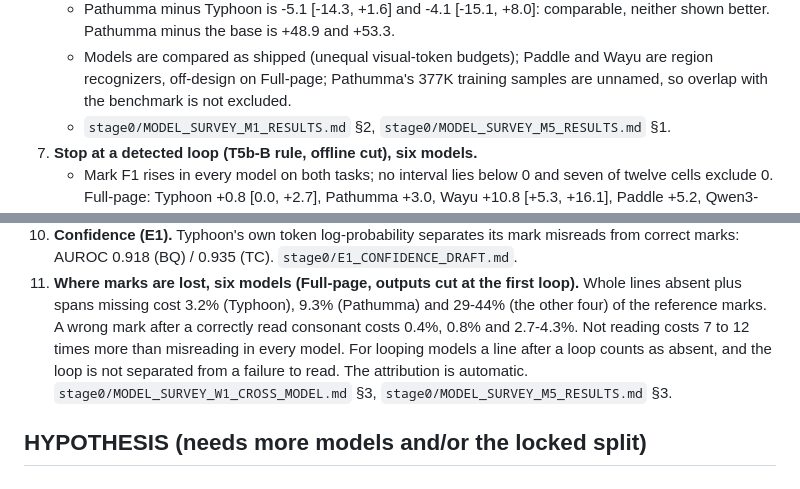
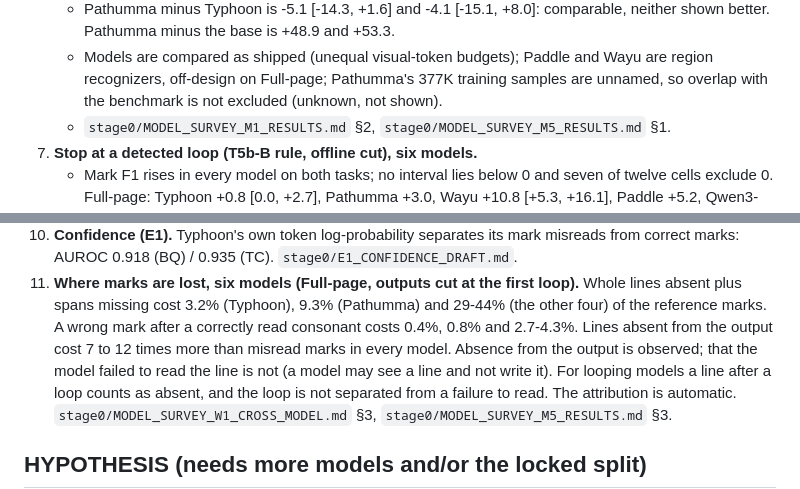
Before and after one commit to Up2mEz/thai-prune, a Markdown page: docs/CLAIMS.md, 2 parts joined by grey strips. Rendered like a GitHub page.

Commit message:
docs(CLAIMS): observed absence vs inferred failure to read; Pathumma overlap unknown
Co-Authored-By: Claude Sonnet 5.5 <noreply@anthropic.com>

```diff
--- a/docs/CLAIMS.md
+++ b/docs/CLAIMS.md
@@ -343,7 +343,7 @@ Scope for every entry: the exact pinned checkpoints, prompts (`BENCHMARK_QUESTIO
    - Models are compared as shipped (unequal visual-token budgets); Paddle
      and Wayu are region recognizers, off-design on Full-page; Pathumma's
      377K training samples are unnamed, so overlap with the benchmark is not
-     excluded.
+     excluded (unknown, not shown).
    - `stage0/MODEL_SURVEY_M1_RESULTS.md` §2, `stage0/MODEL_SURVEY_M5_RESULTS.md` §1.
 7. **Stop at a detected loop (T5b-B rule, offline cut), six models.**
    - Mark F1 rises in every model on both tasks; no interval lies below 0
@@ -371,8 +371,10 @@ Scope for every entry: the exact pinned checkpoints, prompts (`BENCHMARK_QUESTIO
 11. **Where marks are lost, six models (Full-page, outputs cut at the first
     loop).** Whole lines absent plus spans missing cost 3.2% (Typhoon), 9.3%
     (Pathumma) and 29-44% (the other four) of the reference marks. A wrong
-    mark after a correctly read consonant costs 0.4%, 0.8% and 2.7-4.3%. Not
-    reading costs 7 to 12 times more than misreading in every model. For
+    mark after a correctly read consonant costs 0.4%, 0.8% and 2.7-4.3%. Lines
+    absent from the output cost 7 to 12 times more than misread marks in every
+    model. Absence from the output is observed; that the model failed to read
+    the line is not (a model may see a line and not write it). For
     looping models a line after a loop counts as absent, and the loop is not
     separated from a failure to read. The attribution is automatic.
     `stage0/MODEL_SURVEY_W1_CROSS_MODEL.md` §3, `stage0/MODEL_SURVEY_M5_RESULTS.md` §3.
```
